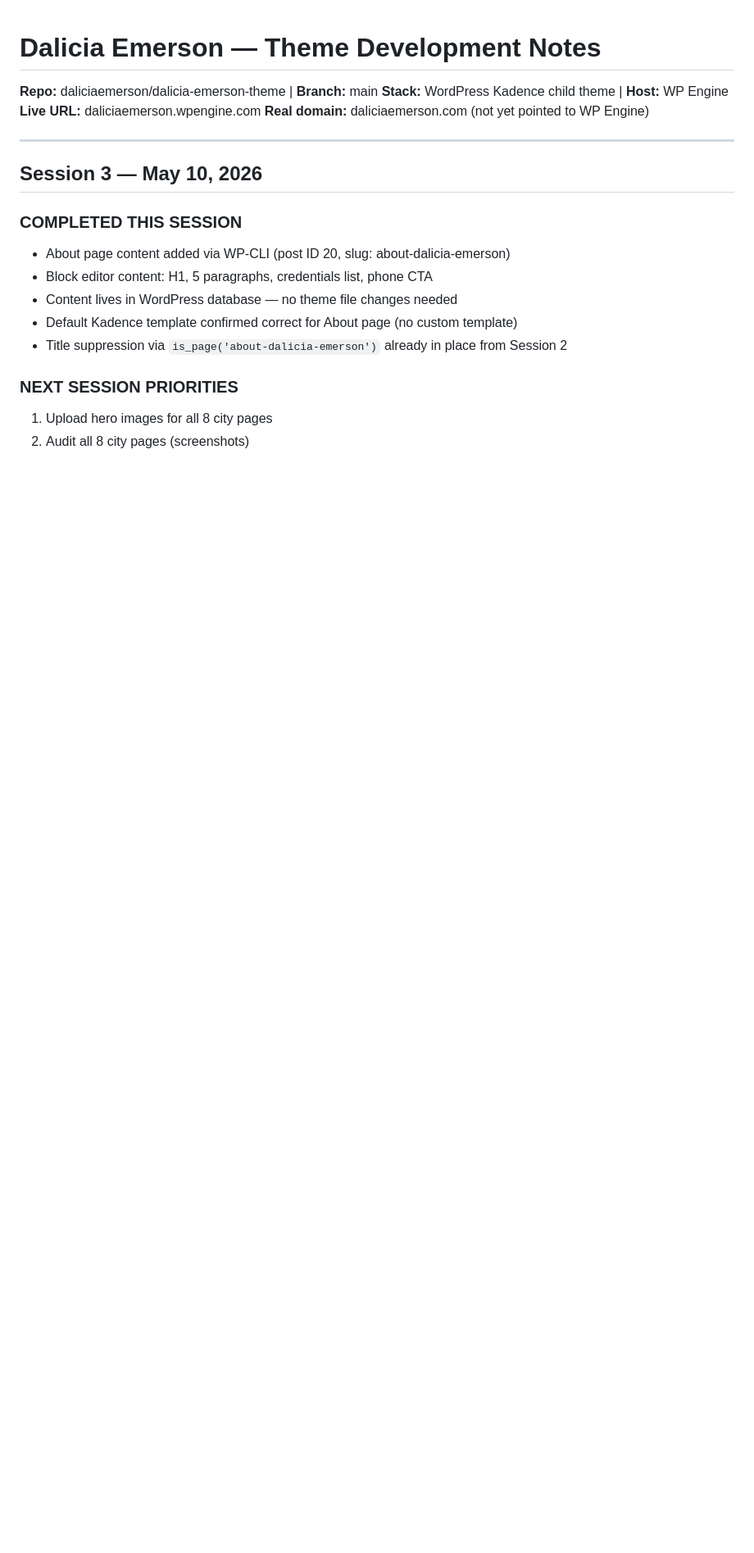
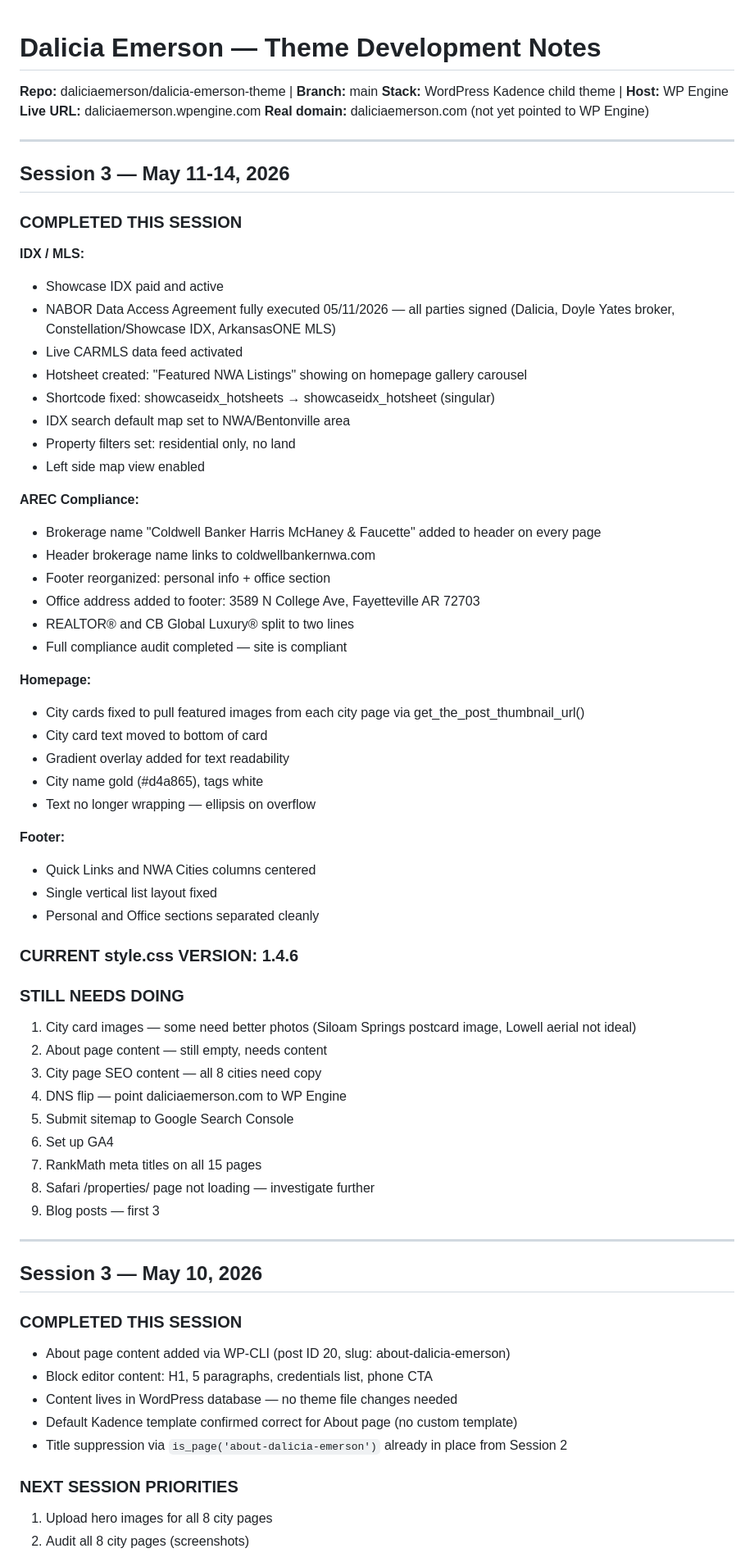
Before and after one commit to daliciaemerson/dalicia-emerson-theme, a Markdown page: PROJECT_NOTES.md, the part around the change. Shown at 82% size. GitHub-like rendering; blank space fills up the shorter version.

Commit message:
Update PROJECT_NOTES with Session 3 notes

```diff
--- a/PROJECT_NOTES.md
+++ b/PROJECT_NOTES.md
@@ -4,6 +4,55 @@
 **Stack:** WordPress Kadence child theme | **Host:** WP Engine
 **Live URL:** daliciaemerson.wpengine.com
 **Real domain:** daliciaemerson.com (not yet pointed to WP Engine)
+
+---
+
+## Session 3 — May 11-14, 2026
+
+### COMPLETED THIS SESSION
+
+**IDX / MLS:**
+- Showcase IDX paid and active
+- NABOR Data Access Agreement fully executed 05/11/2026 — all parties signed (Dalicia, Doyle Yates broker, Constellation/Showcase IDX, ArkansasONE MLS)
+- Live CARMLS data feed activated
+- Hotsheet created: "Featured NWA Listings" showing on homepage gallery carousel
+- Shortcode fixed: showcaseidx_hotsheets → showcaseidx_hotsheet (singular)
+- IDX search default map set to NWA/Bentonville area
+- Property filters set: residential only, no land
+- Left side map view enabled
+
+**AREC Compliance:**
+- Brokerage name "Coldwell Banker Harris McHaney & Faucette" added to header on every page
+- Header brokerage name links to coldwellbankernwa.com
+- Footer reorganized: personal info + office section
+- Office address added to footer: 3589 N College Ave, Fayetteville AR 72703
+- REALTOR® and CB Global Luxury® split to two lines
+- Full compliance audit completed — site is compliant
+
+**Homepage:**
+- City cards fixed to pull featured images from each city page via get_the_post_thumbnail_url()
+- City card text moved to bottom of card
+- Gradient overlay added for text readability
+- City name gold (#d4a865), tags white
+- Text no longer wrapping — ellipsis on overflow
+
+**Footer:**
+- Quick Links and NWA Cities columns centered
+- Single vertical list layout fixed
+- Personal and Office sections separated cleanly
+
+### CURRENT style.css VERSION: 1.4.6
+
+### STILL NEEDS DOING
+1. City card images — some need better photos (Siloam Springs postcard image, Lowell aerial not ideal)
+2. About page content — still empty, needs content
+3. City page SEO content — all 8 cities need copy
+4. DNS flip — point daliciaemerson.com to WP Engine
+5. Submit sitemap to Google Search Console
+6. Set up GA4
+7. RankMath meta titles on all 15 pages
+8. Safari /properties/ page not loading — investigate further
+9. Blog posts — first 3
 
 ---
 
```
